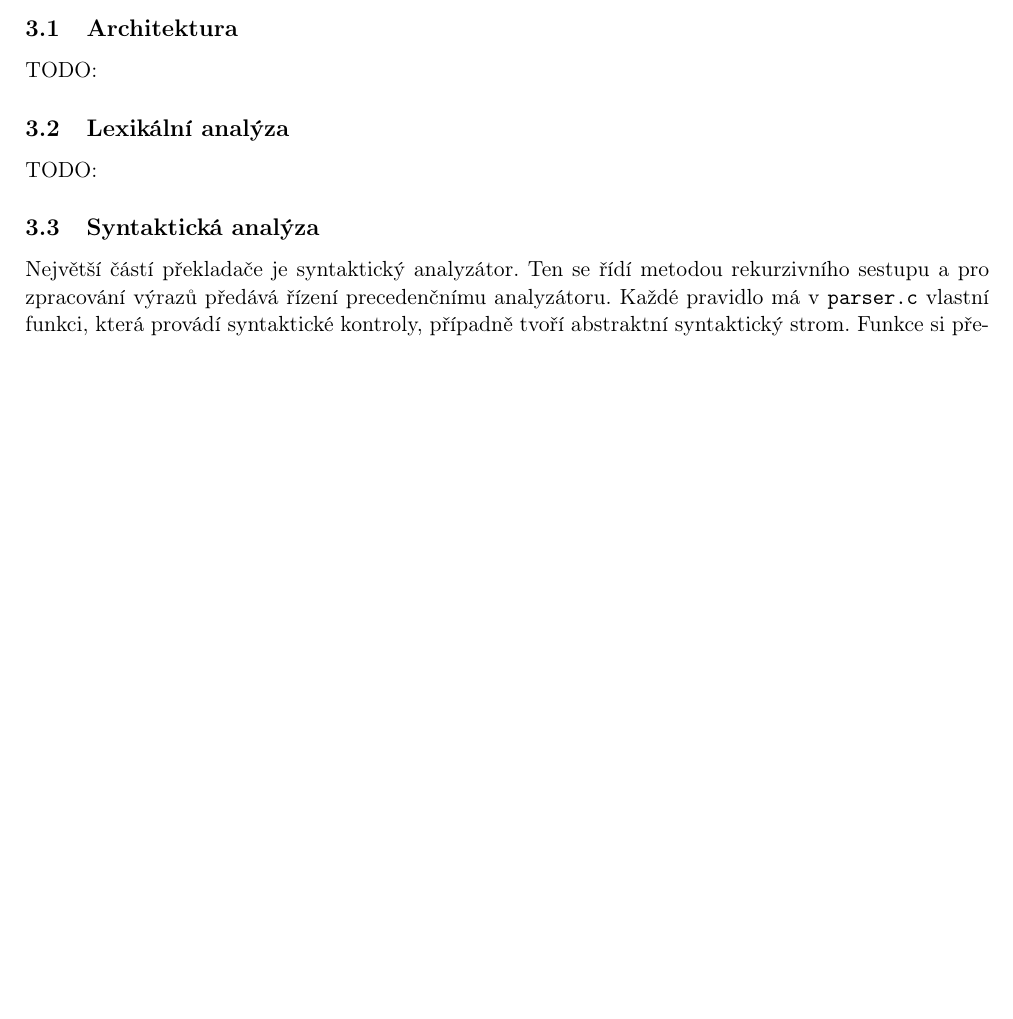
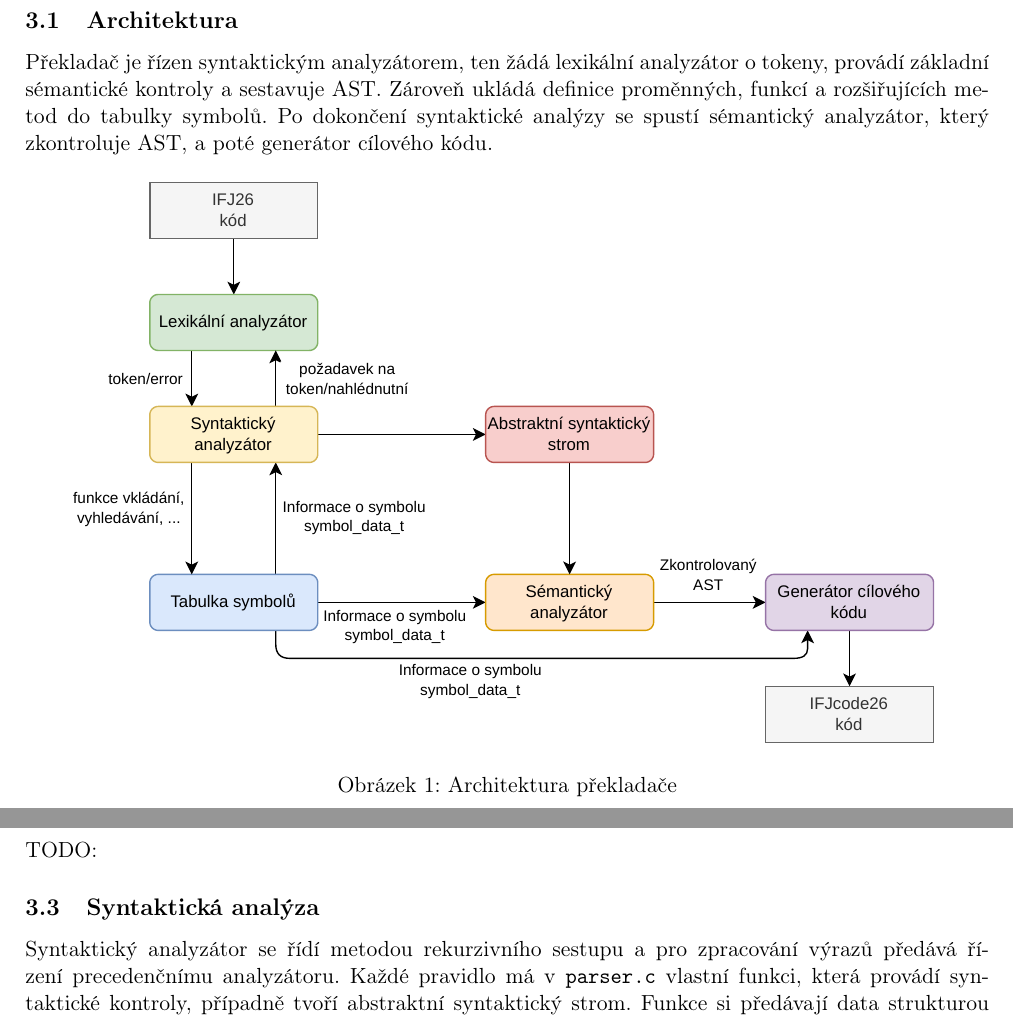
Before and after one commit to patriksvoma/fit-ifj-project, a LaTeX document (docs/documentation.tex): part of page 3 of 7 before the commit and two parts of pages 4 and 5 of 9 after it, the two joined at a grey line, cut so that both start at the same text, the shorter picture padded with empty space. Compiled offline with pdfLaTeX.

Commit message:
docs: Added a section about the compiler architecture

```diff
--- a/docs/documentation.tex
+++ b/docs/documentation.tex
@@ -83,3 +84,10 @@
 \section{Návrh překladače} {
   \subsection{Architektura} {
-	  TODO:
+    Překladač je řízen syntaktickým analyzátorem, ten žádá lexikální analyzátor o tokeny, provádí základní sémantické kontroly a sestavuje AST.
+    Zároveň ukládá definice proměnných, funkcí a rozšiřujících metod do tabulky symbolů.
+    Po dokončení syntaktické analýzy se spustí sémantický analyzátor, který zkontroluje AST, a poté generátor cílového kódu.
+
+    \begin{figure}[H]
+      \centering
+      \includegraphics[width=0.9\textwidth]{images/architecture_diagram.pdf}
+      \caption{Architektura překladače}
@@ -90,8 +101,7 @@
   }
 
   \subsection{Syntaktická analýza} {
-	  Největší částí překladače je syntaktický analyzátor.
-	  Ten se řídí metodou rekurzivního sestupu a pro zpracování výrazů předává řízení precedenčnímu analyzátoru.
+    Syntaktický analyzátor se řídí metodou rekurzivního sestupu a pro zpracování výrazů předává řízení precedenčnímu analyzátoru.
     Každé pravidlo má v \texttt{parser.c} vlastní funkci, která provádí syntaktické kontroly, případně tvoří abstraktní syntaktický strom.
     Funkce si předávají data strukturou \texttt{compiler\_data\_t cdata}. Při vstupu do bloku je vždy vytvořena nová tabulka symbolů, při výstupu ale není zničena.
     Tabulky symbolů jsou zničeny naráz až po sémantické analýze.
```
Also changed, not shown: docs/images/architecture_diagram.pdf (added), dokumentace.pdf, docs/documentation.tex (4 more changed lines), 2 other files. Lines whose indentation alone changed are shown as unchanged.
